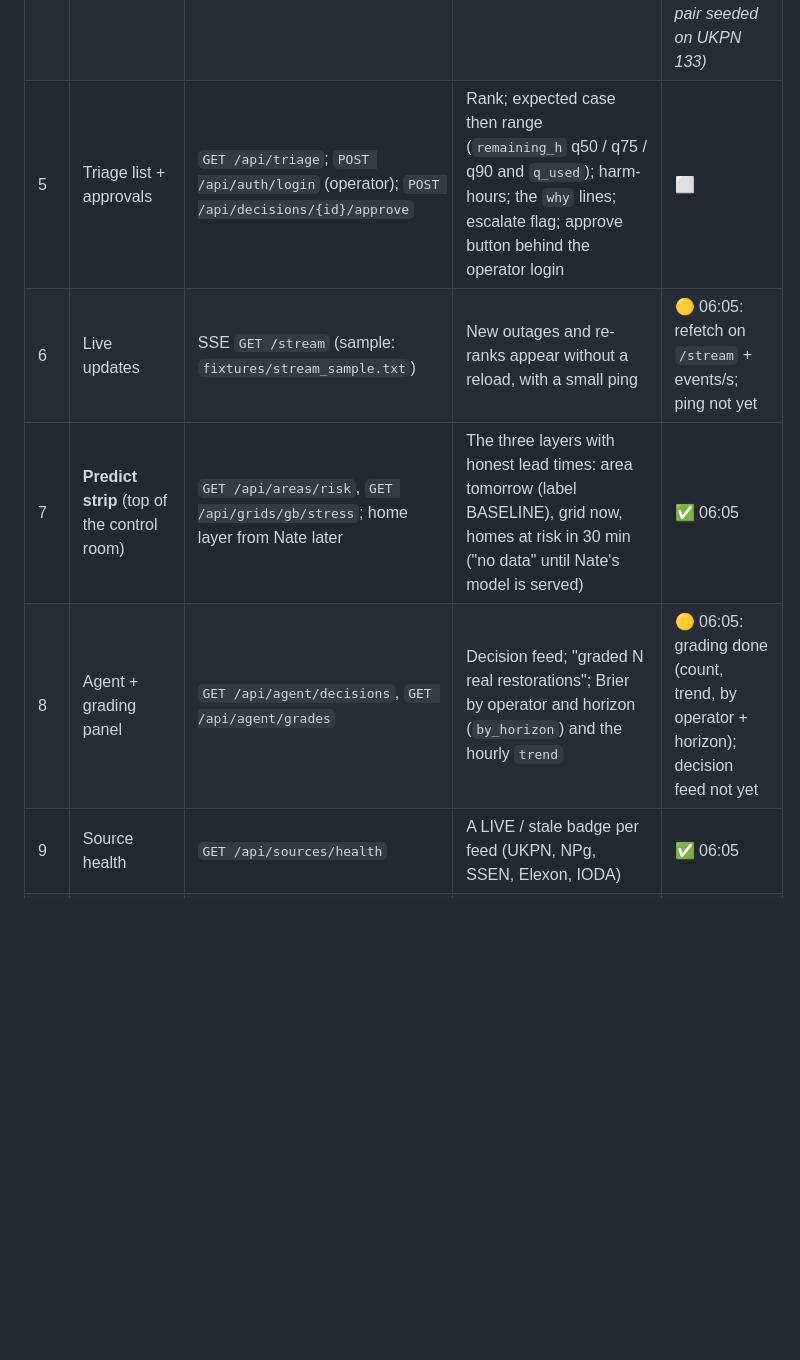
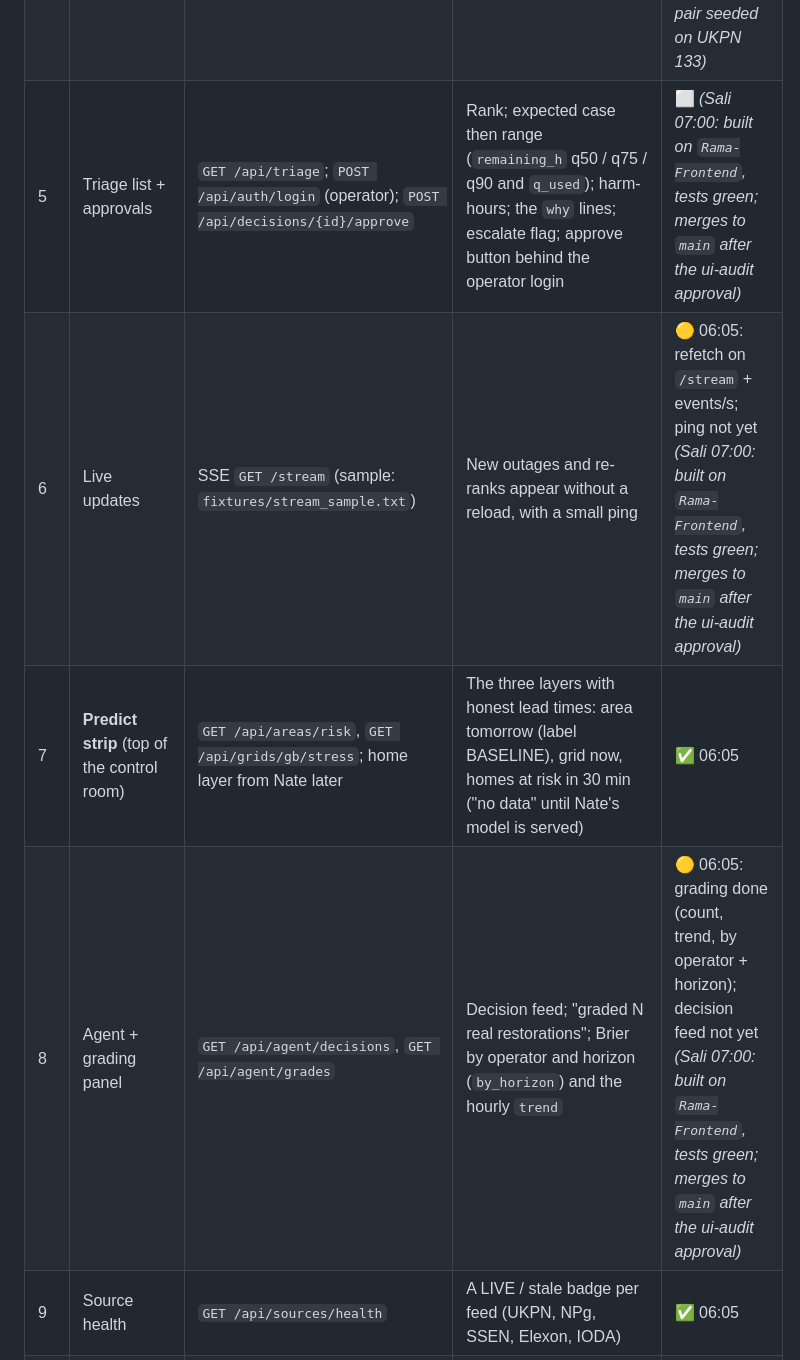
Before and after one commit to saliha006/BlackNaught, a Markdown page: builder-file-rama.md, the part around one of its changes. Rendered like a GitHub page; blank space fills up the shorter version.

```diff
--- a/builder-file-rama.md
+++ b/builder-file-rama.md
@@ -84,8 +84,8 @@
 |---|---|---|---|---|
 | 3 | Map | `GET /api/outages`, `GET /api/cells?level=1` (or 2, 3) | Live outages by scale (home / street / area / region / system); fixed k≥11 cells only, never a home | ✅ 06:05 |
 | 4 | **Two-houses card** (demo centrepiece) | `GET /api/triage`; Sali seeds the pair on a fresh real fault with `python -m app.seed --two-houses <outage_id>` | Same fault, different answers: one escalates, one gets an SMS check. Readable in under 10 s | ✅ 06:14: card built; live shows "no pair yet" until Sali seeds one (📨 in progress.md) *(Sali 06:39: pair seeded on UKPN 133)* |
-| 5 | Triage list + approvals | `GET /api/triage`; `POST /api/auth/login` (operator); `POST /api/decisions/{id}/approve` | Rank; expected case then range (`remaining_h` q50 / q75 / q90 and `q_used`); harm-hours; the `why` lines; escalate flag; approve button behind the operator login | ⬜ |
-| 6 | Live updates | SSE `GET /stream` (sample: `fixtures/stream_sample.txt`) | New outages and re-ranks appear without a reload, with a small ping | 🟡 06:05: refetch on `/stream` + events/s; ping not yet |
+| 5 | Triage list + approvals | `GET /api/triage`; `POST /api/auth/login` (operator); `POST /api/decisions/{id}/approve` | Rank; expected case then range (`remaining_h` q50 / q75 / q90 and `q_used`); harm-hours; the `why` lines; escalate flag; approve button behind the operator login | ⬜ *(Sali 07:00: built on `Rama-Frontend`, tests green; merges to `main` after the ui-audit approval)* |
+| 6 | Live updates | SSE `GET /stream` (sample: `fixtures/stream_sample.txt`) | New outages and re-ranks appear without a reload, with a small ping | 🟡 06:05: refetch on `/stream` + events/s; ping not yet *(Sali 07:00: built on `Rama-Frontend`, tests green; merges to `main` after the ui-audit approval)* |
 | 7 | **Predict strip** (top of the control room) | `GET /api/areas/risk`, `GET /api/grids/gb/stress`; home layer from Nate later | The three layers with honest lead times: area tomorrow (label BASELINE), grid now, homes at risk in 30 min ("no data" until Nate's model is served) | ✅ 06:05 |
-| 8 | Agent + grading panel | `GET /api/agent/decisions`, `GET /api/agent/grades` | Decision feed; "graded N real restorations"; Brier by operator and horizon (`by_horizon`) and the hourly `trend` | 🟡 06:05: grading done (count, trend, by operator + horizon); decision feed not yet |
+| 8 | Agent + grading panel | `GET /api/agent/decisions`, `GET /api/agent/grades` | Decision feed; "graded N real restorations"; Brier by operator and horizon (`by_horizon`) and the hourly `trend` | 🟡 06:05: grading done (count, trend, by operator + horizon); decision feed not yet *(Sali 07:00: built on `Rama-Frontend`, tests green; merges to `main` after the ui-audit approval)* |
 | 9 | Source health | `GET /api/sources/health` | A LIVE / stale badge per feed (UKPN, NPg, SSEN, Elexon, IODA) | ✅ 06:05 |
```
Also changed, not shown: other parts of builder-file-rama.md (+4 -4 lines).
